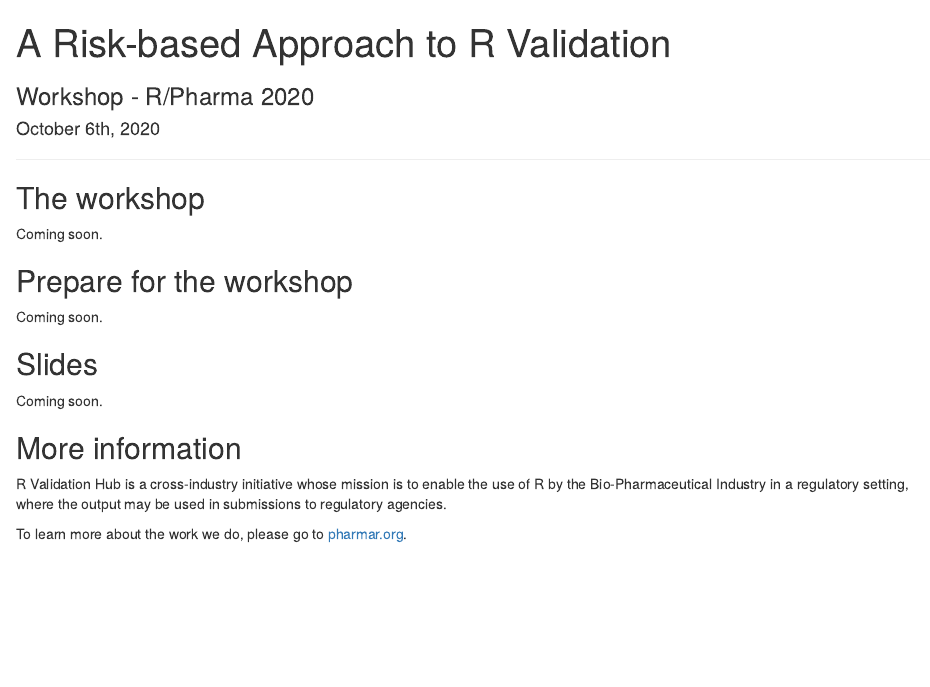
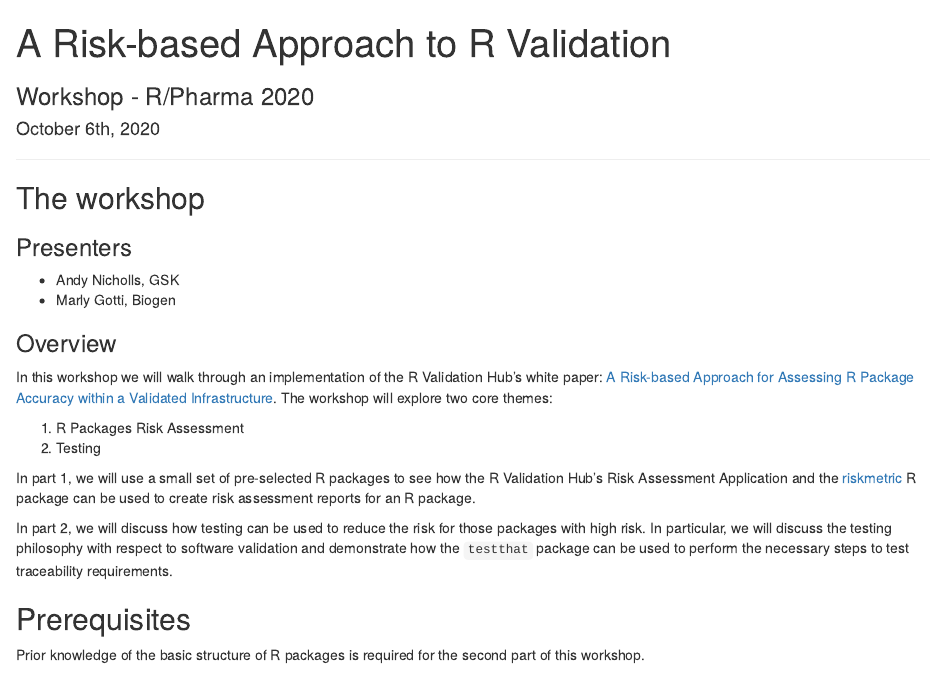
Before and after one commit to pharmaR/rpharma2020, an R Markdown document (docs/index.Rmd): the page in a window 1100 px wide, from its top. Rendered offline with R 4.5, knitr and Pandoc, with nearby package versions; drawn as R Markdown's standard HTML page in place of the format the file asks for.

Commit message:
Add general info about the workshop.

```diff
--- a/docs/index.Rmd
+++ b/docs/index.Rmd
@@ -27,7 +27,27 @@
 
 ## The workshop
 
-Coming soon.
+### Presenters
+
+- Andy Nicholls, GSK
+- Marly Gotti, Biogen
+
+### Overview
+
+In this workshop we will walk through an implementation of the R Validation Hub's white paper: [A Risk-based Approach for Assessing R Package Accuracy within a Validated Infrastructure](https://www.pharmar.org/white-paper/). The workshop will explore two core themes:
+
+1. R Packages Risk Assessment
+2. Testing
+
+In part 1, we will use a small set of pre-selected R packages to see how the R Validation Hub's Risk Assessment Application and the [riskmetric](https://pharmar.github.io/riskmetric/articles/riskmetric.html) R package can be used to create risk assessment reports for an R package.
+
+In part 2, we will discuss how testing can be used to reduce the risk for those packages with high risk. In particular, we will discuss the testing philosophy with respect to software validation and demonstrate how the `testthat` package can be used to perform the necessary steps to test traceability requirements.
+
+<!---------------------------------------------------------------------------->
+
+## Prerequisites
+
+Prior knowledge of the basic structure of R packages is required for the second part of this workshop.
 
 <!---------------------------------------------------------------------------->
 
```
